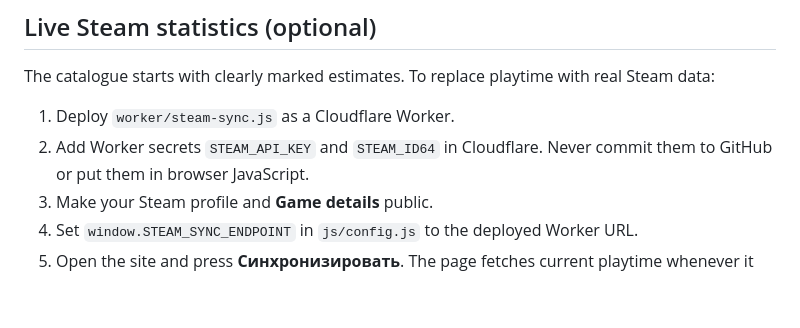
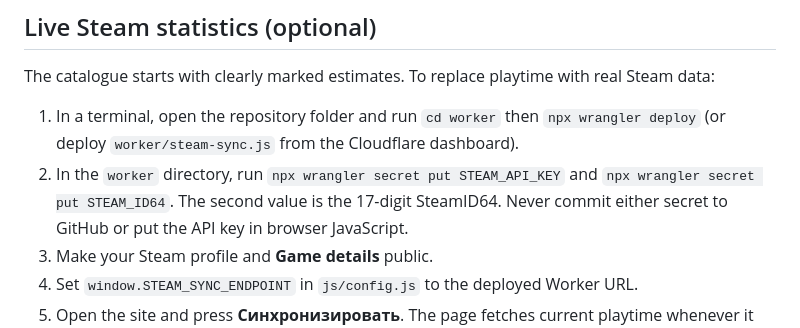
Before and after one commit to German-GPD/german-games-library-, a Markdown page: README.md, the part around the change. Drawn GitHub-style; blank space fills up the shorter version.

Commit message:
Add practical Cloudflare deployment instructions

```diff
--- a/README.md
+++ b/README.md
@@ -46,8 +46,8 @@
 
 The catalogue starts with clearly marked estimates. To replace playtime with real Steam data:
 
-1. Deploy `worker/steam-sync.js` as a Cloudflare Worker.
-2. Add Worker secrets `STEAM_API_KEY` and `STEAM_ID64` in Cloudflare. Never commit them to GitHub or put them in browser JavaScript.
+1. In a terminal, open the repository folder and run `cd worker` then `npx wrangler deploy` (or deploy `worker/steam-sync.js` from the Cloudflare dashboard).
+2. In the `worker` directory, run `npx wrangler secret put STEAM_API_KEY` and `npx wrangler secret put STEAM_ID64`. The second value is the 17-digit SteamID64. Never commit either secret to GitHub or put the API key in browser JavaScript.
 3. Make your Steam profile and **Game details** public.
 4. Set `window.STEAM_SYNC_ENDPOINT` in `js/config.js` to the deployed Worker URL.
 5. Open the site and press **Синхронизировать**. The page fetches current playtime whenever it syncs. Achievement counts are requested for up to 25 most-played games; other games keep their previous estimate.
```
